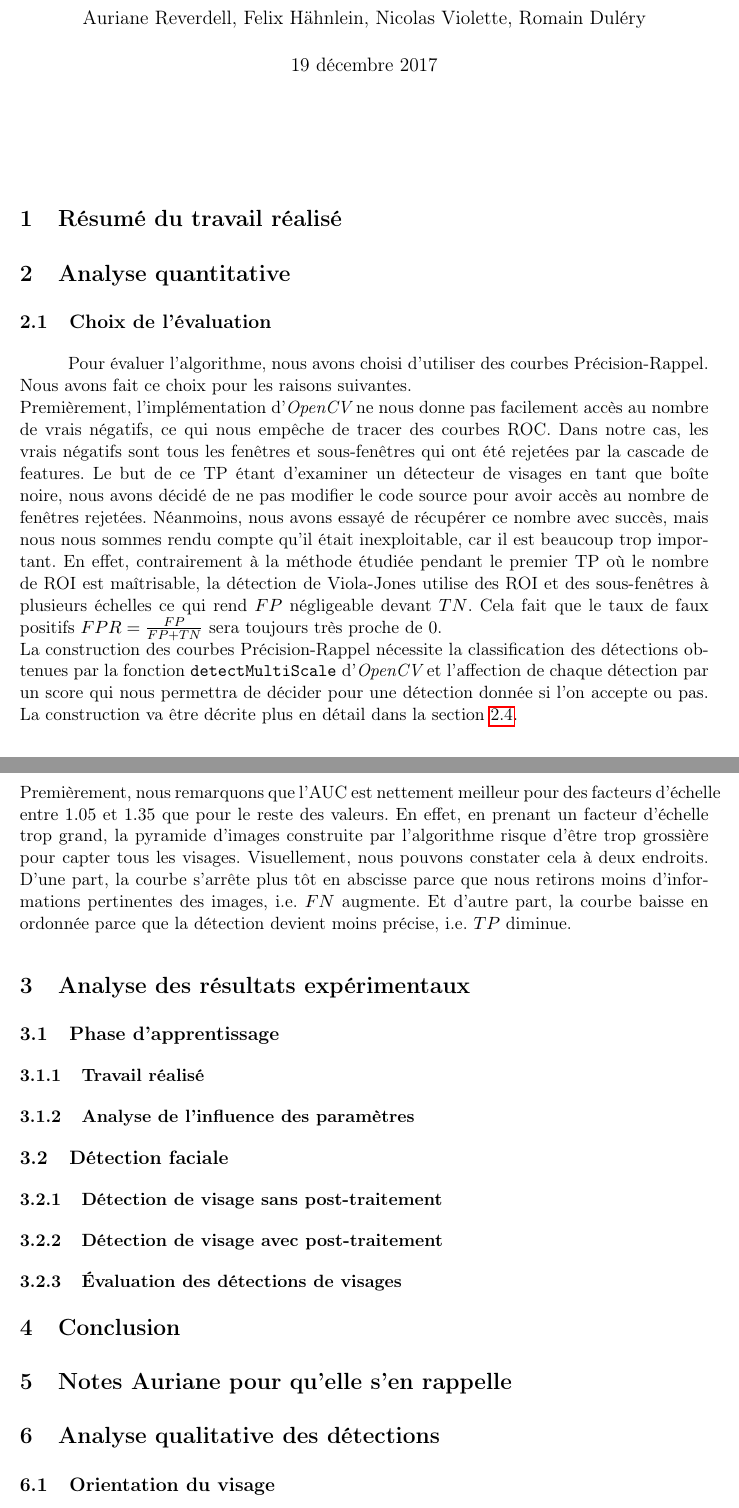
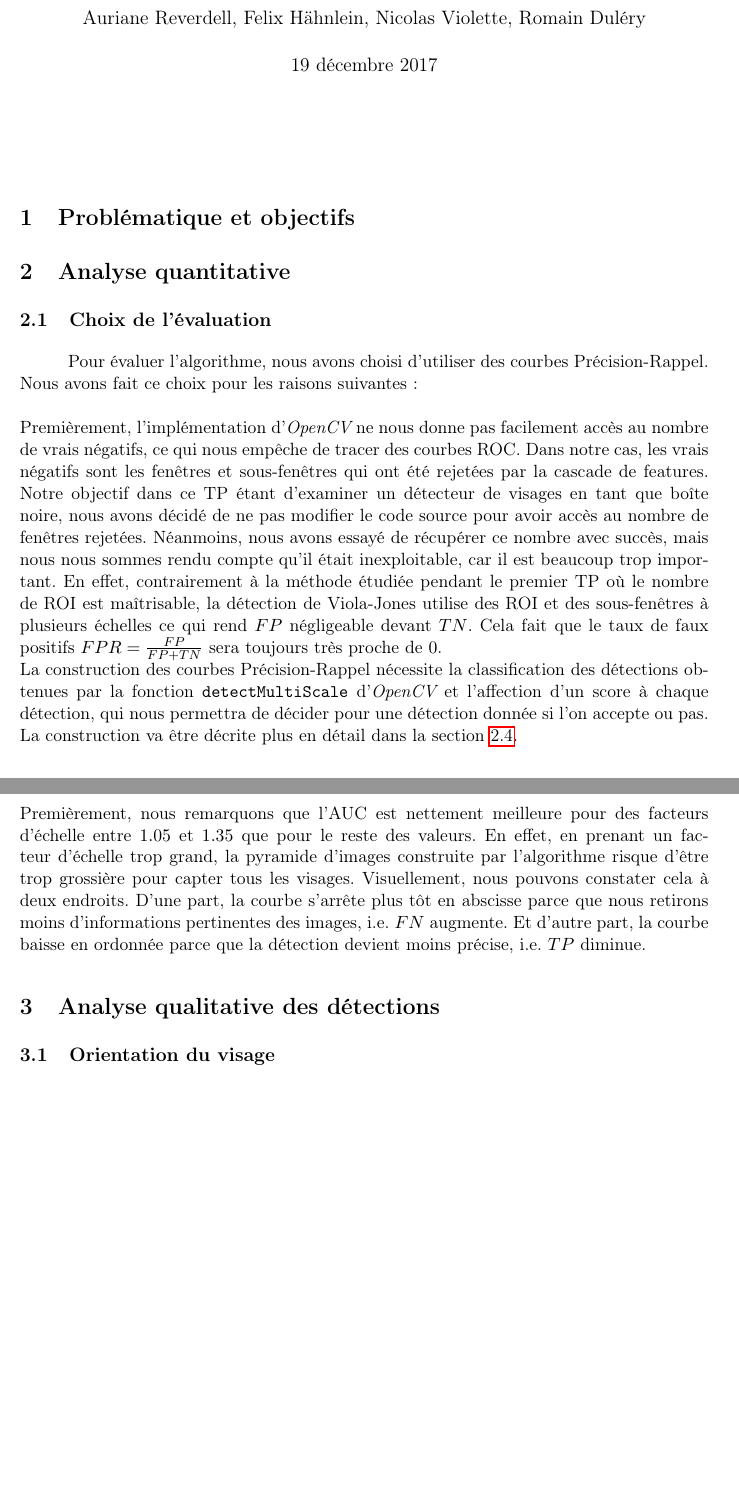
Before and after one commit to duleryr/face_detection, a LaTeX document (lab2/doc/rapport/rapport.tex): two parts of pages 1 and 5 of 11 before the commit and two parts of pages 1 and 5 of 10 after it, joined at a grey line, cut so that both start at the same text, the shorter picture padded with empty space. Compiled offline with pdfLaTeX.

Commit message:
modifications mineures rapport

```diff
--- a/lab2/doc/rapport/rapport.tex
+++ b/lab2/doc/rapport/rapport.tex
@@ -13,7 +13,7 @@
 \usepackage[]{algorithm2e}
 \graphicspath{{images/}}
 
-\title{Reconnaissance de formes et apprentissage automatique Projet 1}
+\title{Reconnaissance de formes et apprentissage automatique Projet 2}
 \author{Auriane Reverdell, Felix Hähnlein, Nicolas Violette, Romain Duléry}
 \date{\today}
 
@@ -30,23 +30,22 @@
 \maketitle
 \vspace{1cm}
 
-\section{Résumé du travail réalisé}
+\section{Problématique et objectifs}
 
 \section{Analyse quantitative}
 
     \subsection{Choix de l'évaluation}
 
         Pour évaluer l'algorithme, nous avons choisi d'utiliser des courbes Précision-Rappel.
-        Nous avons fait ce choix pour les raisons suivantes.
-        \\
+        Nous avons fait ce choix pour les raisons suivantes :\\\\
         Premièrement, l'implémentation d'{\it OpenCV} ne nous donne pas facilement accès au nombre de vrais négatifs, ce qui nous empêche de tracer des courbes ROC.
-        Dans notre cas, les vrais négatifs sont tous les fenêtres et sous-fenêtres qui ont été rejetées par la cascade de features.
-        Le but de ce TP étant d'examiner un détecteur de visages en tant que boîte noire, nous avons décidé de ne pas modifier le code source pour avoir accès au nombre de fenêtres rejetées.
+        Dans notre cas, les vrais négatifs sont les fenêtres et sous-fenêtres qui ont été rejetées par la cascade de features.
+        Notre objectif dans ce TP étant d'examiner un détecteur de visages en tant que boîte noire, nous avons décidé de ne pas modifier le code source pour avoir accès au nombre de fenêtres rejetées.
         Néanmoins, nous avons essayé de récupérer ce nombre avec succès, mais nous nous sommes rendu compte qu'il était inexploitable, car il est beaucoup trop important.
         En effet, contrairement à la méthode étudiée pendant le premier TP où le nombre de ROI est maîtrisable, la détection de Viola-Jones utilise des ROI et des sous-fenêtres à plusieurs échelles ce qui rend $FP$ négligeable devant $TN$.
         Cela fait que le taux de faux positifs $FPR = \frac{FP}{FP+TN}$ sera toujours très proche de $0$.
         \\
-        La construction des courbes Précision-Rappel nécessite la classification des détections obtenues par la fonction \verb!detectMultiScale! d'{\it OpenCV} et l'affection de chaque détection par un score qui nous permettra de décider pour une détection donnée si l'on accepte ou pas. La construction va être décrite plus en détail dans la section  \ref{construction_courbe}.
+        La construction des courbes Précision-Rappel nécessite la classification des détections obtenues par la fonction \verb!detectMultiScale! d'{\it OpenCV} et l'affection d'un score à chaque détection, qui nous permettra de décider pour une détection donnée si l'on accepte ou pas. La construction va être décrite plus en détail dans la section  \ref{construction_courbe}.
 
     \subsection{Classification des détections}
 
@@ -136,35 +135,14 @@
 	\end{figure}
         Nous constatons plusieurs choses.
         \\
-        Premièrement, nous remarquons que l'AUC est nettement meilleur pour des facteurs d'échelle entre $1.05$ et $1.35$ que pour le reste des valeurs.
+        Premièrement, nous remarquons que l'AUC est nettement meilleure pour des facteurs d'échelle entre $1.05$ et $1.35$ que pour le reste des valeurs.
         En effet, en prenant un facteur d'échelle trop grand, la pyramide d'images construite par l'algorithme risque d'être trop grossière pour capter tous les visages.
         Visuellement, nous pouvons constater cela à deux endroits.
         D'une part, la courbe s'arrête plus tôt en abscisse parce que nous retirons moins d'informations pertinentes des images, i.e. $FN$ augmente.
         Et d'autre part, la courbe baisse en ordonnée parce que la détection devient moins précise, i.e. $TP$ diminue.
 
-\section{Analyse des résultats expérimentaux}
-
-    \subsection{Phase d'apprentissage}
-
-	\subsubsection{Travail réalisé}
-
-	\subsubsection{Analyse de l'influence des paramètres}
-
-    \subsection{Détection faciale}
-
-	\subsubsection{Détection de visage sans post-traitement}
-
-	\subsubsection{Détection de visage avec post-traitement}
-
-	\subsubsection{Évaluation des détections de visages}
-
-\section{Conclusion}
-
-\section{Notes Auriane pour qu'elle s'en rappelle}
-
-    %TODO : faire une vraie analyse sur les paramètres
-    %TODO : invariances, robustesse au bruit, à la compression
-
+%TODO : faire une vraie analyse sur les paramètres
+%TODO : invariances, robustesse au bruit, à la compression
 \section{Analyse qualitative des détections}
 
     \subsection{Orientation du visage}
```
Also changed, not shown: lab2/doc/rapport/rapport.tex (16 more changed lines).
